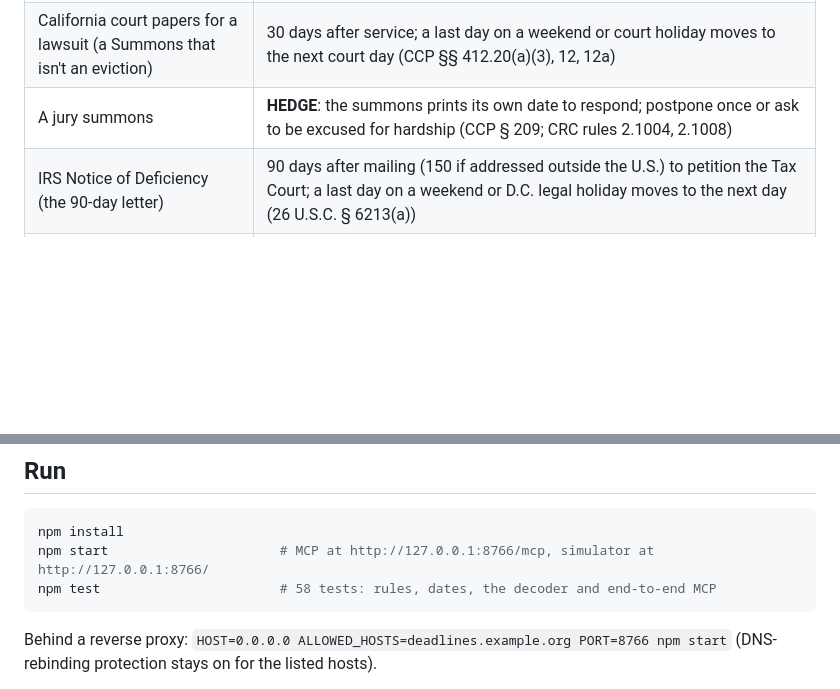
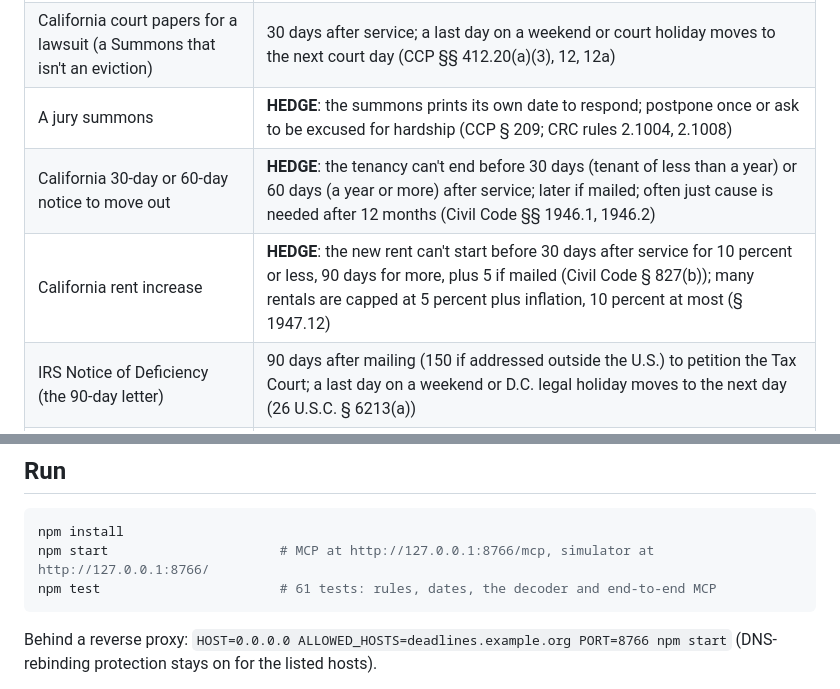
Before and after one commit to jphein/deadline-decoder-mcp, a Markdown page: README.md, 2 parts joined by grey strips. GitHub-like rendering; blank space fills up the shorter version.

Commit message:
docs: the housing rules
Co-Authored-By: Claude Opus 5.5 <noreply@anthropic.com>

````diff
--- a/README.md
+++ b/README.md
@@ -17,6 +17,8 @@ An [MCP](https://modelcontextprotocol.io) server (spec **2025-11-25**, **Streama
 | EDD: Notice of Determination or Notice of Overpayment (unemployment) | 30 days from the mail date to appeal, extended for good cause (Unemp. Ins. Code §§ 1328, 1377) |
 | California court papers for a lawsuit (a Summons that isn't an eviction) | 30 days after service; a last day on a weekend or court holiday moves to the next court day (CCP §§ 412.20(a)(3), 12, 12a) |
 | A jury summons | **HEDGE**: the summons prints its own date to respond; postpone once or ask to be excused for hardship (CCP § 209; CRC rules 2.1004, 2.1008) |
+| California 30-day or 60-day notice to move out | **HEDGE**: the tenancy can't end before 30 days (tenant of less than a year) or 60 days (a year or more) after service; later if mailed; often just cause is needed after 12 months (Civil Code §§ 1946.1, 1946.2) |
+| California rent increase | **HEDGE**: the new rent can't start before 30 days after service for 10 percent or less, 90 days for more, plus 5 if mailed (Civil Code § 827(b)); many rentals are capped at 5 percent plus inflation, 10 percent at most (§ 1947.12) |
 | IRS Notice of Deficiency (the 90-day letter) | 90 days after mailing (150 if addressed outside the U.S.) to petition the Tax Court; a last day on a weekend or D.C. legal holiday moves to the next day (26 U.S.C. § 6213(a)) |
 | IRS final notice of intent to levy (CP90, LT11, Letter 1058) | 30 days, beginning the day after the notice's date, to ask for a Collection Due Process hearing (Form 12153); levy suspended while it's pending; an equivalent hearing within a year (26 U.S.C. §§ 6330, 7503; Treas. Reg. § 301.6330-1) |
 | IRS CP2000 (proposed changes) | **HEDGE**: reply by the response date on the notice, usually 30 days (60 outside the U.S.) (IRS Tax Topic 652) |
@@ -44,7 +46,7 @@ Server instructions tell the assistant to always call `compute_deadline` rather
 ```bash
 npm install
 npm start                      # MCP at http://127.0.0.1:8766/mcp, simulator at http://127.0.0.1:8766/
-npm test                       # 58 tests: rules, dates, the decoder and end-to-end MCP
+npm test                       # 61 tests: rules, dates, the decoder and end-to-end MCP
 ```
 
 Behind a reverse proxy: `HOST=0.0.0.0 ALLOWED_HOSTS=deadlines.example.org PORT=8766 npm start` (DNS-rebinding protection stays on for the listed hosts).
````
